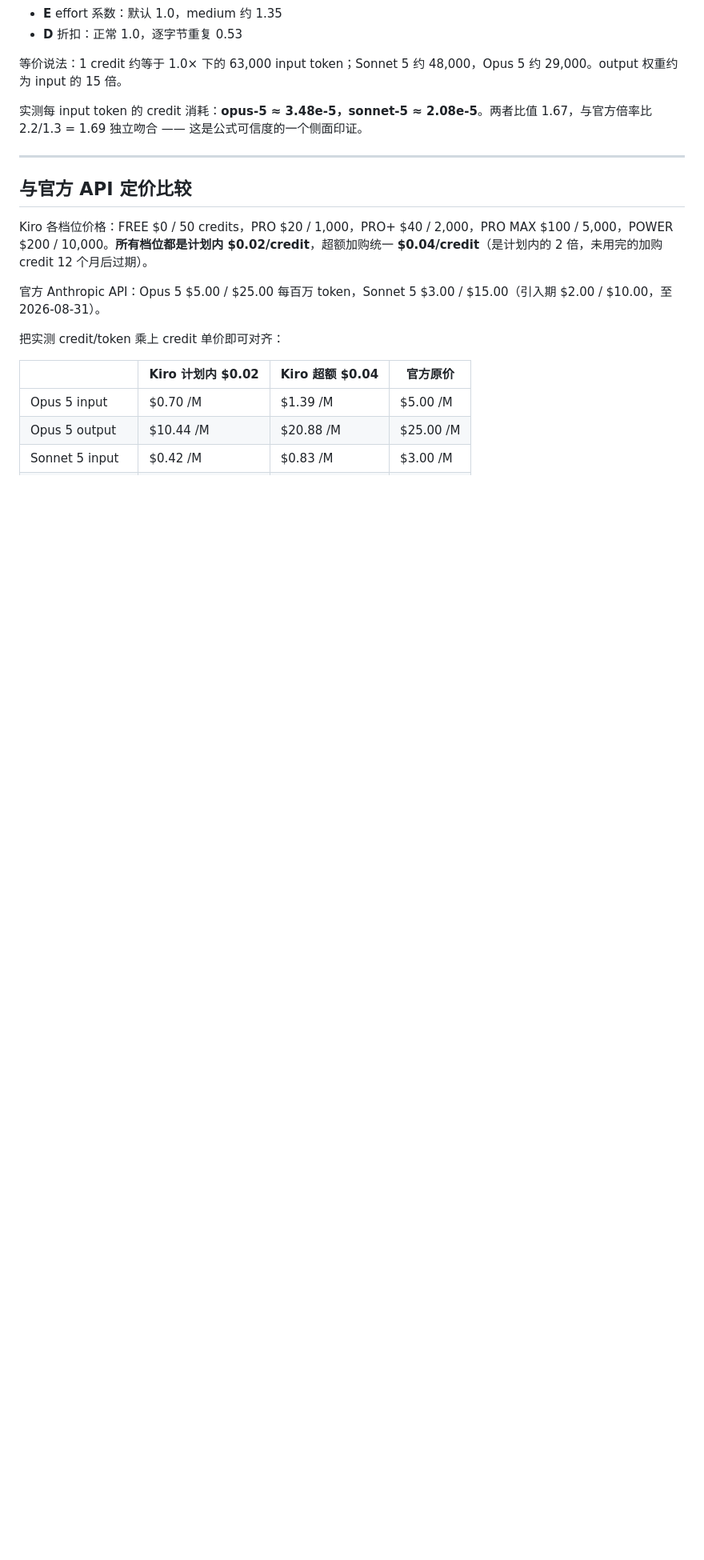
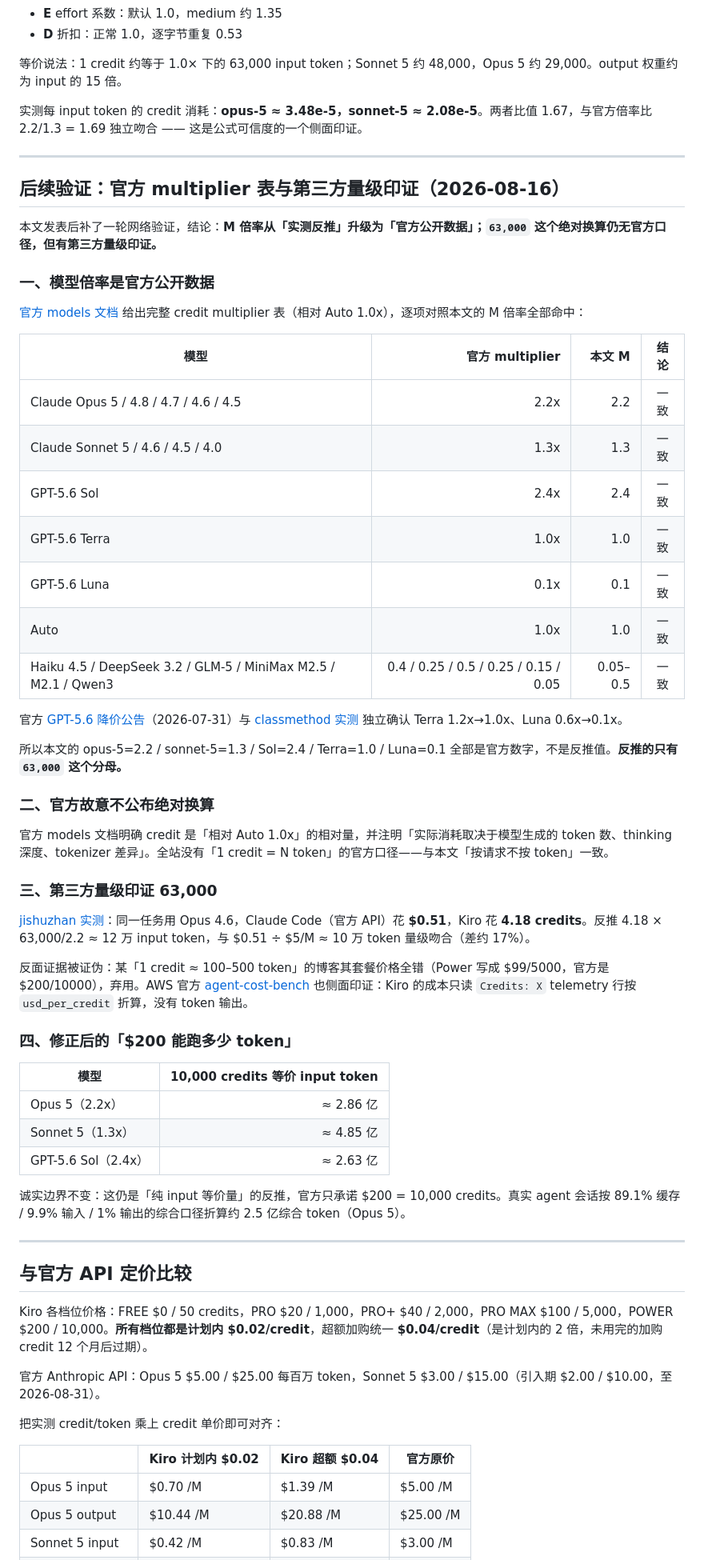
Before and after one commit to aceaura/blog, a Markdown page: Kiro_prompt_caching与credit计费机制调研.md, the part around the change. Shown at 80% size. Drawn GitHub-style; blank space fills up the shorter version.

Commit message:
Kiro credit 公式补官方验证：multiplier 表官方确认 + 第三方量级印证 63,000
- kiro.dev/docs/models/ 官方 credit multiplier 表逐项命中（Opus5=2.2/Sonnet5=1.3/Sol=2.4/Terra=1.0/Luna=0.1 等）
- 官方不公布 1 credit = N token 的绝对换算，反推的只有 63,000 分母
- jishuzhan 实测（$0.51 vs 4.18 credits）量级印证；tokenlimits 套餐价全错弃用
- 补充 $200 能跑多少 token 的反推值

Co-Authored-By: Claude Opus 5 <noreply@anthropic.com>

```diff
--- a/Kiro_prompt_caching与credit计费机制调研.md
+++ b/Kiro_prompt_caching与credit计费机制调研.md
@@ -143,6 +143,50 @@ credits ≈ M × E × D × (input_tokens + 15 × output_tokens) / 63,000
 
 ---
 
+## 后续验证：官方 multiplier 表与第三方量级印证（2026-08-16）
+
+本文发表后补了一轮网络验证，结论：**M 倍率从「实测反推」升级为「官方公开数据」；`63,000` 这个绝对换算仍无官方口径，但有第三方量级印证。**
+
+### 一、模型倍率是官方公开数据
+
+[官方 models 文档](https://kiro.dev/docs/models/) 给出完整 credit multiplier 表（相对 Auto 1.0x），逐项对照本文的 M 倍率全部命中：
+
+| 模型 | 官方 multiplier | 本文 M | 结论 |
+|---|---:|---:|:--:|
+| Claude Opus 5 / 4.8 / 4.7 / 4.6 / 4.5 | 2.2x | 2.2 | 一致 |
+| Claude Sonnet 5 / 4.6 / 4.5 / 4.0 | 1.3x | 1.3 | 一致 |
+| GPT-5.6 Sol | 2.4x | 2.4 | 一致 |
+| GPT-5.6 Terra | 1.0x | 1.0 | 一致 |
+| GPT-5.6 Luna | 0.1x | 0.1 | 一致 |
+| Auto | 1.0x | 1.0 | 一致 |
+| Haiku 4.5 / DeepSeek 3.2 / GLM-5 / MiniMax M2.5 / M2.1 / Qwen3 | 0.4 / 0.25 / 0.5 / 0.25 / 0.15 / 0.05 | 0.05–0.5 | 一致 |
+
+官方 [GPT-5.6 降价公告](https://kiro.dev/blog/gpt-5-6-pricing/)（2026-07-31）与 [classmethod 实测](https://dev.classmethod.jp/en/articles/kiro-gpt56-terra-luna-credit-price-cut/) 独立确认 Terra 1.2x→1.0x、Luna 0.6x→0.1x。
+
+所以本文的 opus-5=2.2 / sonnet-5=1.3 / Sol=2.4 / Terra=1.0 / Luna=0.1 全部是官方数字，不是反推值。**反推的只有 `63,000` 这个分母。**
+
+### 二、官方故意不公布绝对换算
+
+官方 models 文档明确 credit 是「相对 Auto 1.0x」的相对量，并注明「实际消耗取决于模型生成的 token 数、thinking 深度、tokenizer 差异」。全站没有「1 credit = N token」的官方口径——与本文「按请求不按 token」一致。
+
+### 三、第三方量级印证 63,000
+
+[jishuzhan 实测](https://jishuzhan.net/article/2037135241685565442)：同一任务用 Opus 4.6，Claude Code（官方 API）花 **$0.51**，Kiro 花 **4.18 credits**。反推 4.18 × 63,000/2.2 ≈ 12 万 input token，与 $0.51 ÷ $5/M ≈ 10 万 token 量级吻合（差约 17%）。
+
+反面证据被证伪：某「1 credit ≈ 100–500 token」的博客其套餐价格全错（Power 写成 $99/5000，官方是 $200/10000），弃用。AWS 官方 [agent-cost-bench](https://github.com/aws-samples/sample-agent-cost-bench) 也侧面印证：Kiro 的成本只读 `Credits: X` telemetry 行按 `usd_per_credit` 折算，没有 token 输出。
+
+### 四、修正后的「$200 能跑多少 token」
+
+| 模型 | 10,000 credits 等价 input token |
+|---|---:|
+| Opus 5（2.2x）| ≈ 2.86 亿 |
+| Sonnet 5（1.3x）| ≈ 4.85 亿 |
+| GPT-5.6 Sol（2.4x）| ≈ 2.63 亿 |
+
+诚实边界不变：这仍是「纯 input 等价量」的反推，官方只承诺 $200 = 10,000 credits。真实 agent 会话按 89.1% 缓存 / 9.9% 输入 / 1% 输出的综合口径折算约 2.5 亿综合 token（Opus 5）。
+
+---
+
 ## 与官方 API 定价比较
 
 Kiro 各档位价格：FREE $0 / 50 credits，PRO $20 / 1,000，PRO+ $40 / 2,000，PRO MAX $100 / 5,000，POWER $200 / 10,000。**所有档位都是计划内 $0.02/credit**，超额加购统一 **$0.04/credit**（是计划内的 2 倍，未用完的加购 credit 12 个月后过期）。
```
